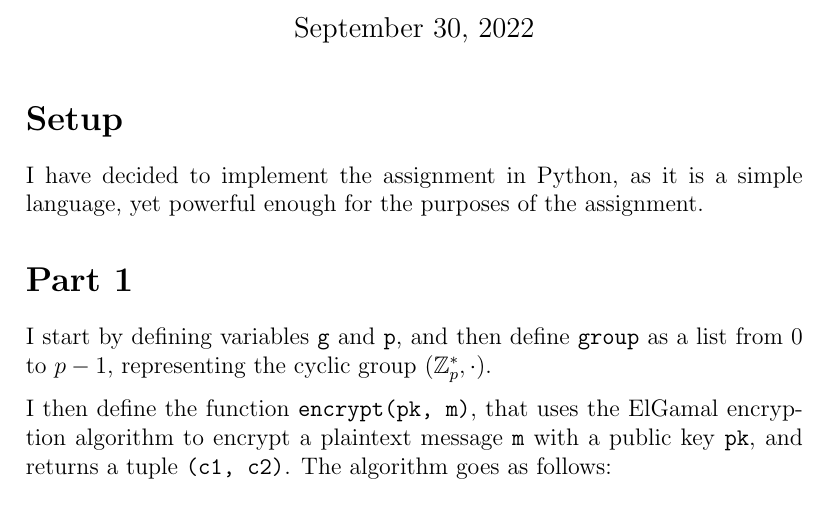
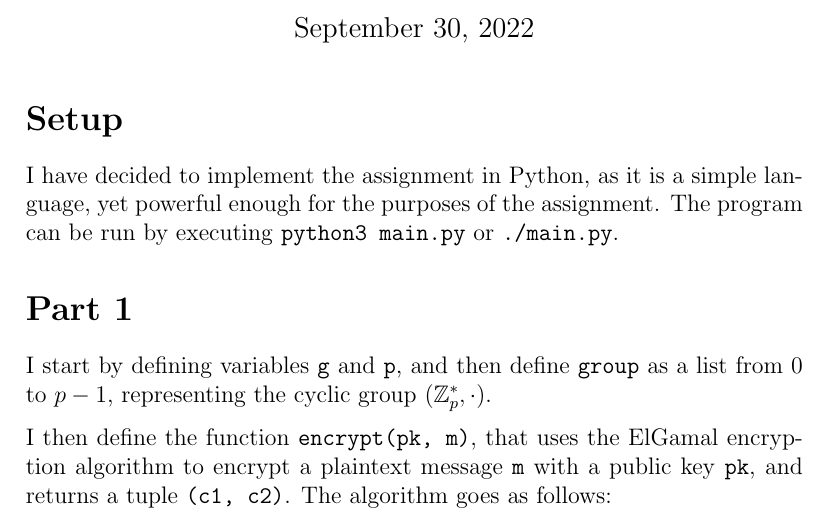
Before and after one commit to samsapti/sec1-handin01, a LaTeX document (report/main.tex): part of page 1 of 2, cut so that both start at the same text. Compiled offline with pdfLaTeX.

Commit message:
Final version

```diff
--- a/report/main.tex
+++ b/report/main.tex
@@ -22,7 +22,9 @@
     \section*{Setup}
 
     I have decided to implement the assignment in Python, as it is a simple
-    language, yet powerful enough for the purposes of the assignment.
+    language, yet powerful enough for the purposes of the assignment. The
+    program can be run by executing \texttt{python3 main.py} or
+    \texttt{./main.py}.
 
     \section*{Part 1}
 
```
Also changed, not shown: report/main.pdf, 1 other file.
